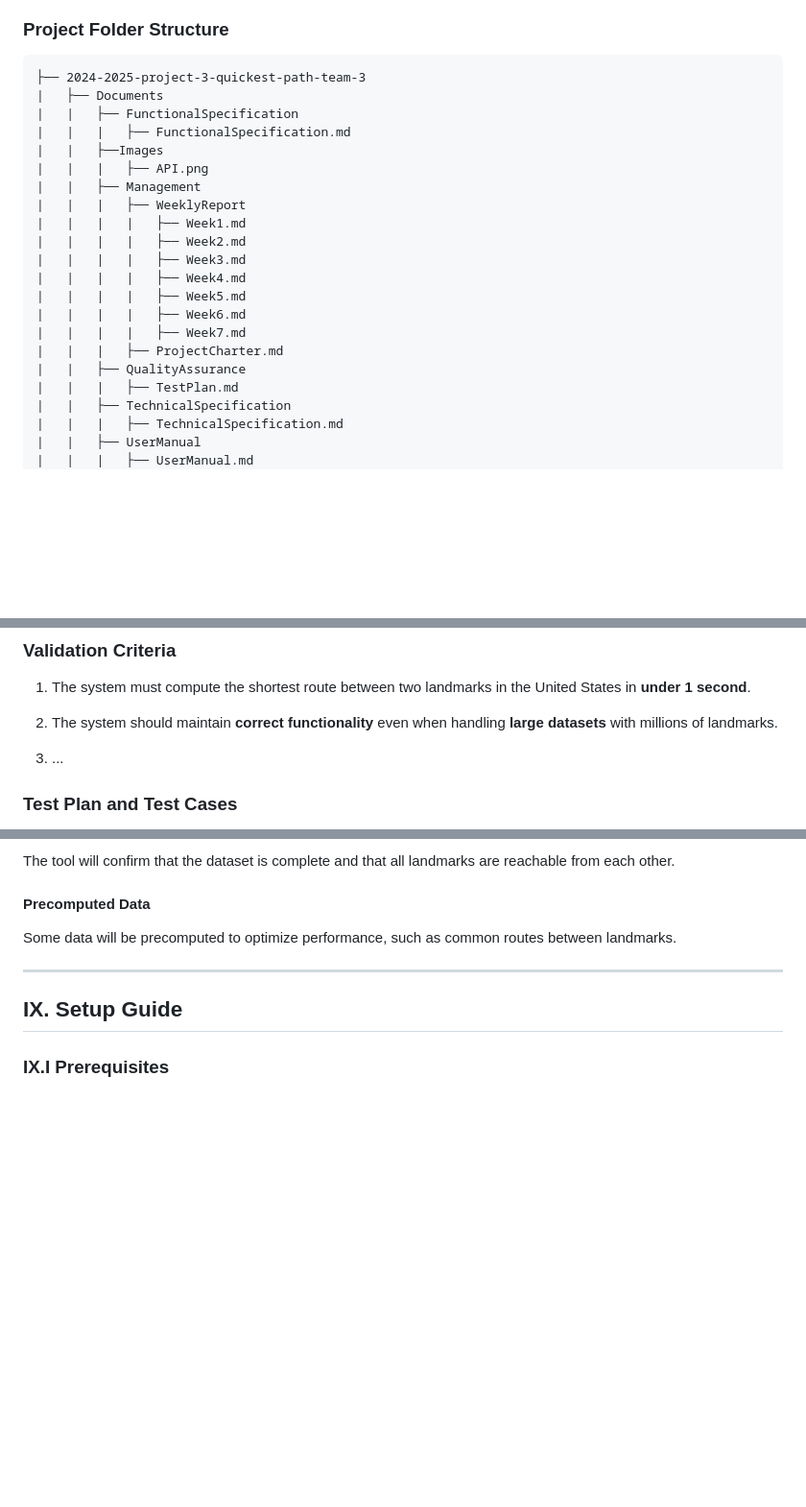
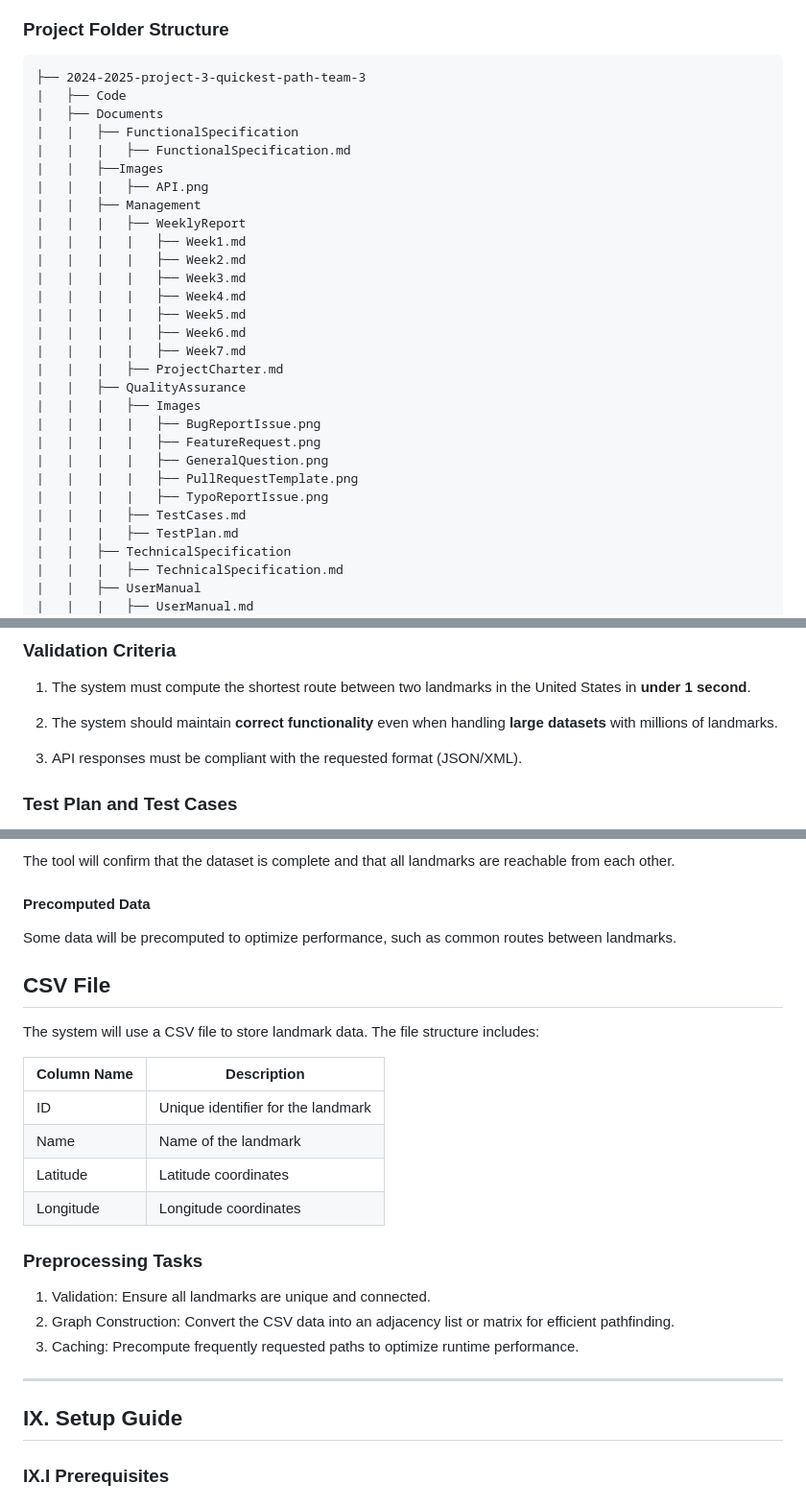
Before and after one commit to algosup/2024-2025-project-3-quickest-path-team-3, a Markdown page: Documents/TechnicalSpecification/TechnicalSpecification.md, 3 parts joined by grey strips. Shown: that part at 96% size. Drawn GitHub-style; blank space fills up the shorter version.

````diff
--- a/Documents/TechnicalSpecification/TechnicalSpecification.md
+++ b/Documents/TechnicalSpecification/TechnicalSpecification.md
@@ -114,6 +114,7 @@ Metrics like **average response time**, **maximum response time**, and **failure
 
 ```folder
 ├── 2024-2025-project-3-quickest-path-team-3
+|   ├── Code
 |   ├── Documents
 |   |   ├── FunctionalSpecification
 |   |   |   ├── FunctionalSpecification.md
@@ -130,6 +131,13 @@ Metrics like **average response time**, **maximum response time**, and **failure
 |   |   |   |   ├── Week7.md
 |   |   |   ├── ProjectCharter.md
 |   |   ├── QualityAssurance
+|   |   |   ├── Images
+|   |   |   |   ├── BugReportIssue.png
+|   |   |   |   ├── FeatureRequest.png
+|   |   |   |   ├── GeneralQuestion.png
+|   |   |   |   ├── PullRequestTemplate.png
+|   |   |   |   ├── TypoReportIssue.png
+|   |   |   ├── TestCases.md
 |   |   |   ├── TestPlan.md
 |   |   ├── TechnicalSpecification
 |   |   |   ├── TechnicalSpecification.md
@@ -166,7 +174,7 @@ To maintain consistency across the codebase and documentation, the following con
 
 2. The system should maintain **correct functionality** even when handling **large datasets** with millions of landmarks.
 
-3. ...
+3. API responses must be compliant with the requested format (JSON/XML).
 
 ### Test Plan and Test Cases
 
@@ -246,6 +254,23 @@ The tool will confirm that the dataset is complete and that all landmarks are re
 
 Some data will be precomputed to optimize performance, such as common routes between landmarks.
 
+## CSV File
+
+The system will use a CSV file to store landmark data. The file structure includes:
+
+| Column Name	| Description |
+| ----------- | ----------- |
+| ID |	Unique identifier for the landmark |
+|Name |	Name of the landmark |
+| Latitude | Latitude coordinates |
+| Longitude	| Longitude coordinates |
+
+### Preprocessing Tasks
+
+1. Validation: Ensure all landmarks are unique and connected.
+2. Graph Construction: Convert the CSV data into an adjacency list or matrix for efficient pathfinding.
+3. Caching: Precompute frequently requested paths to optimize runtime performance.
+
 ---
 
 ## IX. Setup Guide
````
